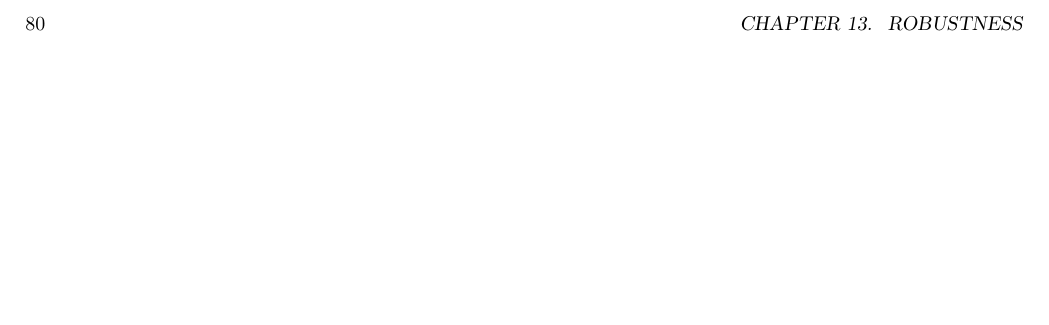
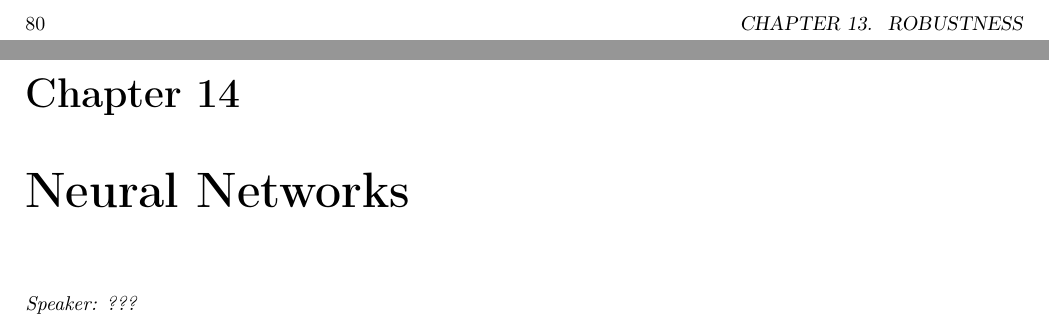
Before and after one commit to damaru2/optimization17, a LaTeX thesis (optimization1718.tex, which reads 14_Neural_Networks.tex): part of page 80 of 82 before the commit and two parts of pages 80 and 81 of 84 after it, the two joined at a grey line, cut so that both start at the same text, the shorter picture padded with empty space. Compiled offline with pdfLaTeX.

Commit message:
Spring term

```diff
--- /dev/null
+++ b/14_Neural_Networks.tex
@@ -0,0 +1,4 @@
+%!TEX root = optimization1718.tex
+
+\chapter{Neural Networks}
+\emph{Speaker: ???}\\
```
Also changed, not shown: optimization1718.tex (+1 -0 lines), optimization1718.pdf.
